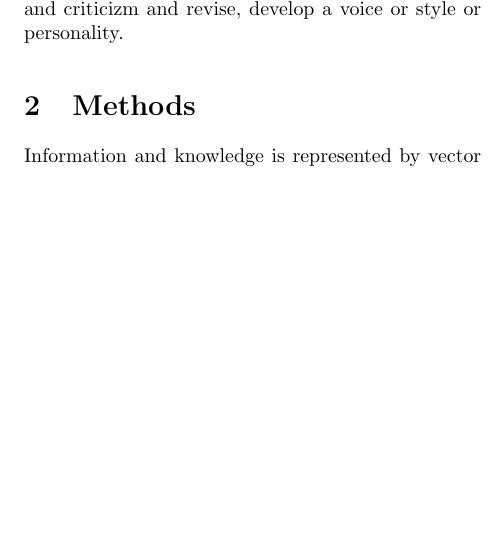
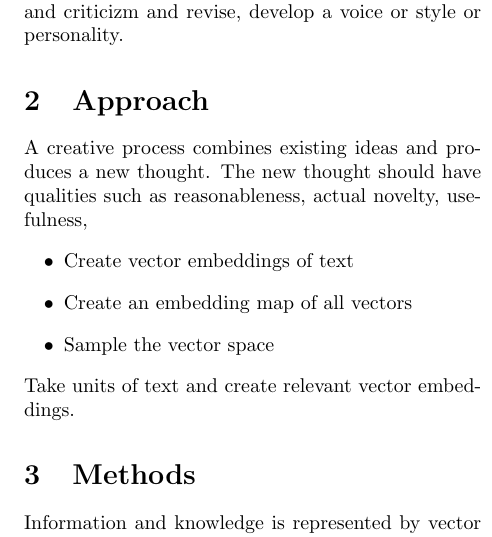
Before and after one commit to simusid/creative_interpolation, a LaTeX paper (creativity.tex): part of one column of the page before the commit and part of one column of page 1 of 2 after it, cut so that both start at the same text, the shorter picture padded with empty space. Compiled offline with pdfLaTeX.

Commit message:
Update creativity.tex

```diff
--- a/creativity.tex
+++ b/creativity.tex
@@ -46,6 +46,15 @@ Can a model be creative or is it only a stochastic parrot.   Can we even define
 Further, it is a process rather than a function call.  The creative process will explore and generate ideas, handle uncertainty/ambiguity, take feedback and criticizm and revise, develop
 a voice or style or personality.
 
+\section{Approach}
+A creative process combines existing ideas and produces a new thought.  The new thought should have qualities such as reasonableness, actual novelty, usefulness,
+\begin{itemize}
+\item Create vector embeddings of text
+\item Create an embedding map of all vectors
+\item Sample the vector space
+\end{itemize}
+Take units of text and create relevant vector embeddings.
+
 \section{Methods}
 Information and knowledge is represented by vector embeddings.  Ingest a set of document and create an embedding diagram with UMAP.   Points "near" each other are semantically similar.  The success of
 this step depends on the quality of the embedding model.   So "knowledge" lives on this high dimension manifold that we may interpret in 2D.  text is encoded to a point, but conceptually any point in this space
```
